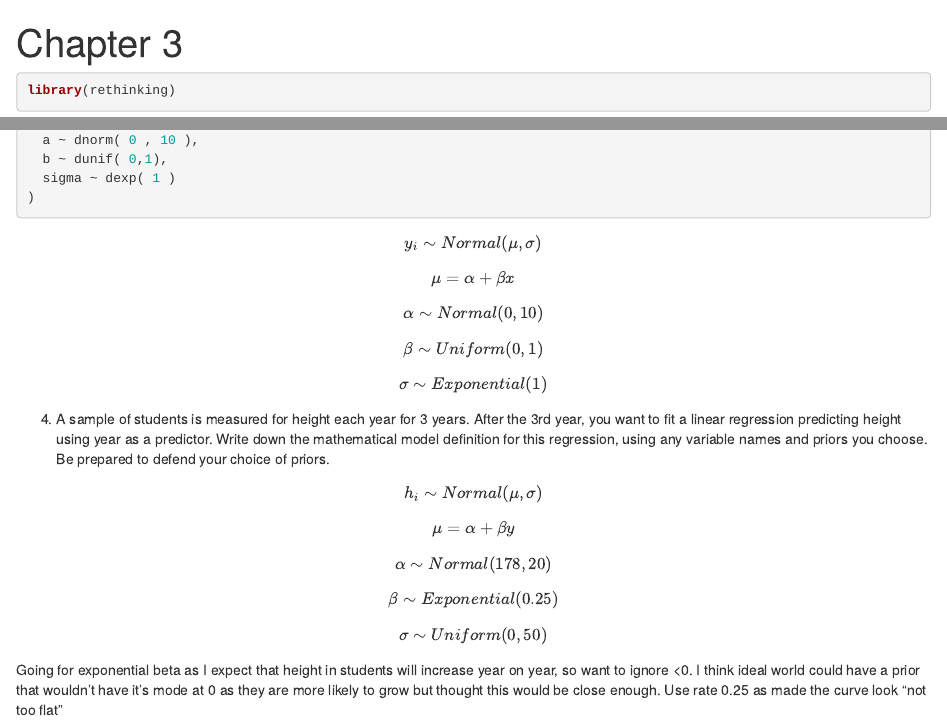
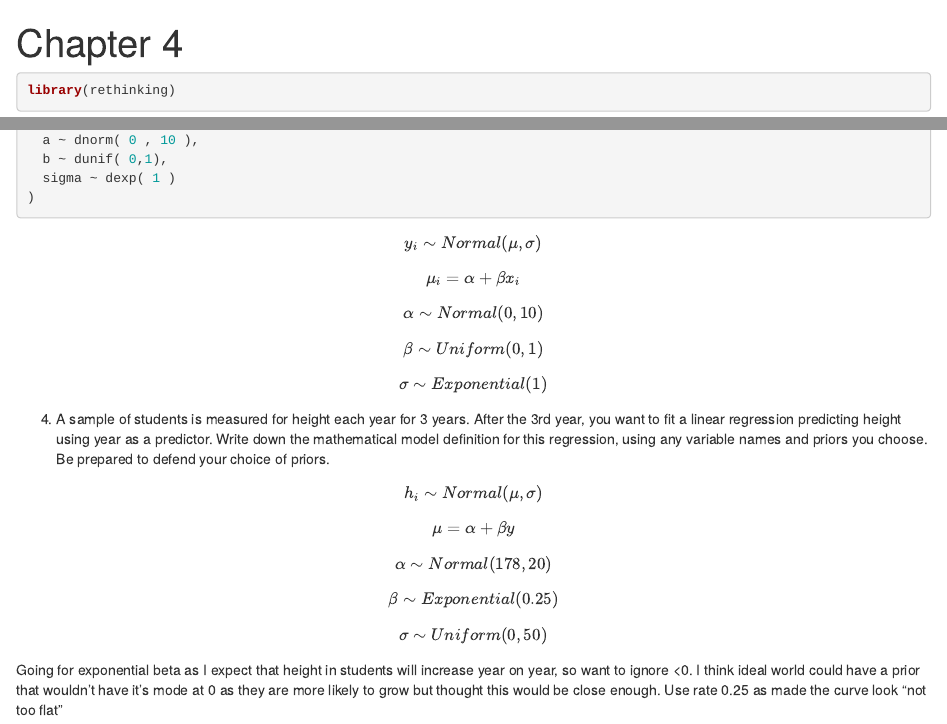
Before and after one commit to r-ash/statistical_rethinking, an R Markdown document (chapter4.Rmd): the page in a window 1100 px wide, from its top, and a second part further down, joined at a grey line. Rendered offline with R 4.5, knitr and Pandoc, with nearby package versions; code that draws random numbers runs with fixed seeds of ours; some code elsewhere in the file could not run offline.

Commit message:
Make a couple of corrections

````diff
--- a/chapter4.Rmd
+++ b/chapter4.Rmd
@@ -1,5 +1,5 @@
 ---
-title: "Chapter 3"
+title: "Chapter 4"
 output: html_document
 ---
 ```{r}
@@ -104,7 +104,7 @@ $$
 y_{i} \sim Normal(\mu, \sigma)
 $$
 $$
-\mu = \alpha + \beta x
+\mu_{i} = \alpha + \beta x_{i}
 $$
 $$
 \alpha \sim Normal(0, 10)
````
